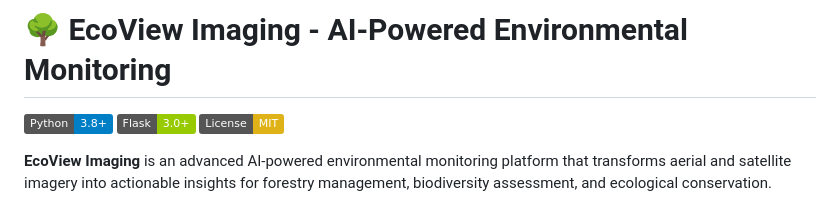
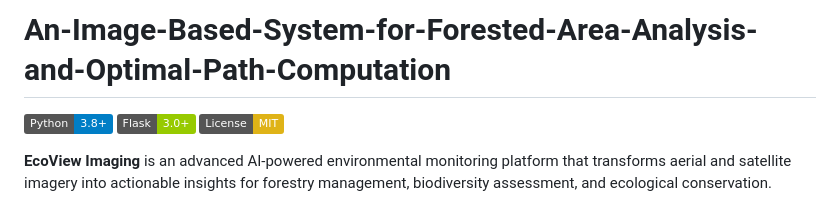
Before and after one commit to amgaikwad4588/An-Image-Based-System-for-Forested-Area-Analysis-and-Optimal-Path-Computation, a Markdown page: README.md, the part around the change. Rendered like a GitHub page; badges without logos.

```diff
--- a/README.md
+++ b/README.md
@@ -1,4 +1,5 @@
-# 🌳 EcoView Imaging - AI-Powered Environmental Monitoring
+# An-Image-Based-System-for-Forested-Area-Analysis-and-Optimal-Path-Computation
+
 
 [![Python](https://img.shields.io/badge/Python-3.8+-blue.svg)](https://python.org)
 [![Flask](https://img.shields.io/badge/Flask-3.0+-green.svg)](https://flask.palletsprojects.com)
```
